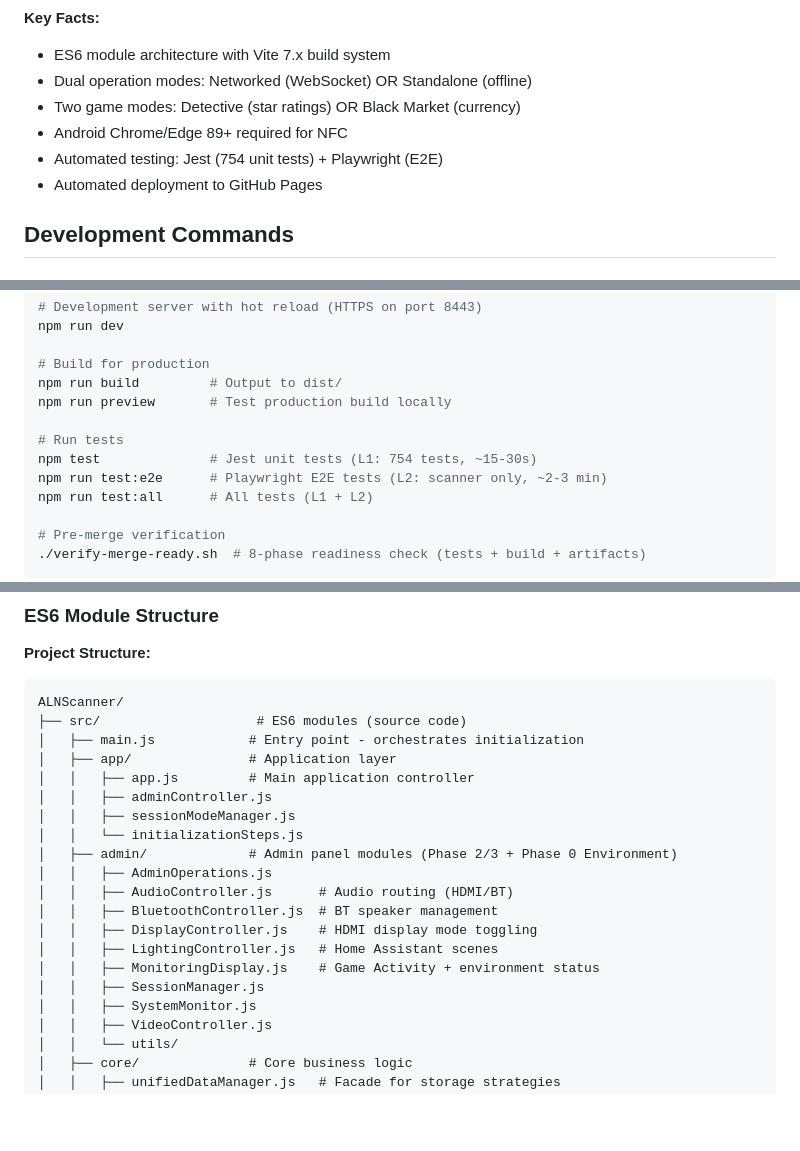
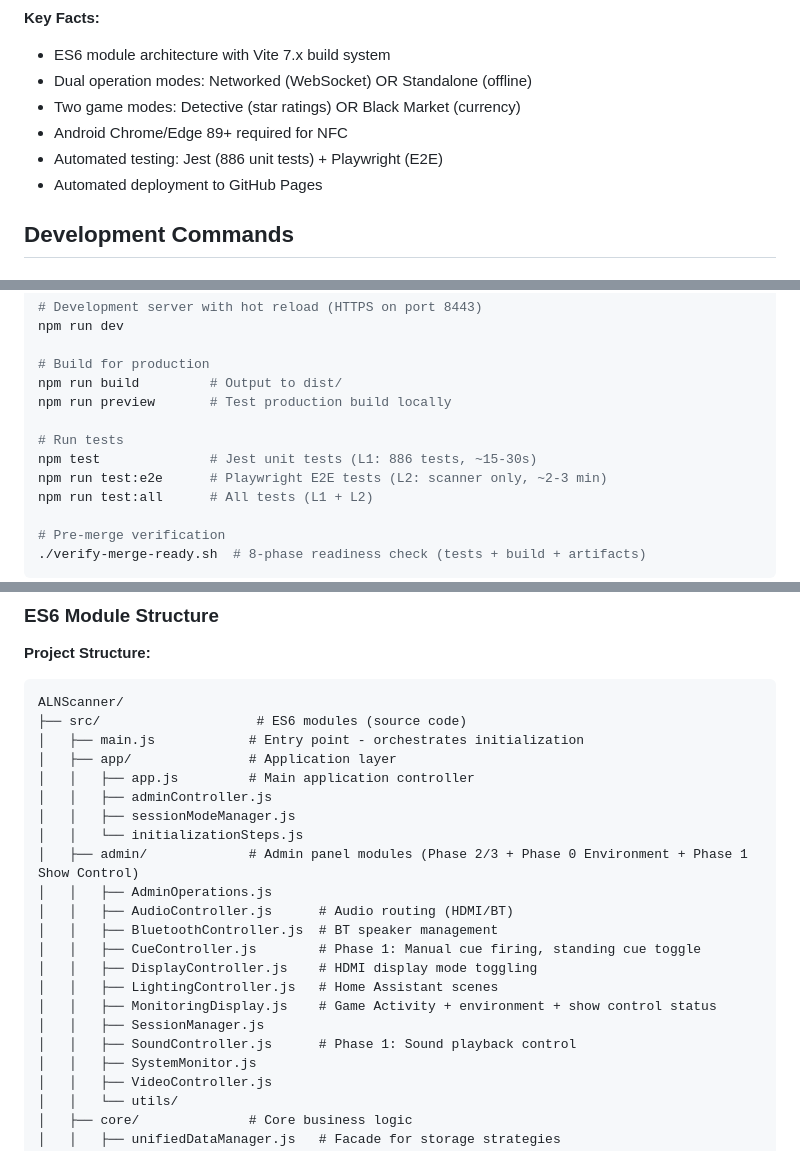
Before and after one commit to maxepunk/ALNScanner, a Markdown page: CLAUDE.md, 3 parts joined by grey strips. Drawn GitHub-style; blank space fills up the shorter version.

Commit message:
docs: update CLAUDE.md test counts and module list for Phase 1
Co-Authored-By: Claude Opus 4.6 <noreply@anthropic.com>

```diff
--- a/CLAUDE.md
+++ b/CLAUDE.md
@@ -27,7 +27,7 @@ ALNScanner is the **Game Master (GM) Scanner** for "About Last Night" - a PWA fo
 - Dual operation modes: Networked (WebSocket) OR Standalone (offline)
 - Two game modes: Detective (star ratings) OR Black Market (currency)
 - Android Chrome/Edge 89+ required for NFC
-- Automated testing: Jest (754 unit tests) + Playwright (E2E)
+- Automated testing: Jest (886 unit tests) + Playwright (E2E)
 - Automated deployment to GitHub Pages
 
 ## Development Commands
@@ -45,7 +45,7 @@ npm run build         # Output to dist/
 npm run preview       # Test production build locally
 
 # Run tests
-npm test              # Jest unit tests (L1: 754 tests, ~15-30s)
+npm test              # Jest unit tests (L1: 886 tests, ~15-30s)
 npm run test:e2e      # Playwright E2E tests (L2: scanner only, ~2-3 min)
 npm run test:all      # All tests (L1 + L2)
 
@@ -328,14 +328,16 @@ ALNScanner/
 │   │   ├── adminController.js
 │   │   ├── sessionModeManager.js
 │   │   └── initializationSteps.js
-│   ├── admin/             # Admin panel modules (Phase 2/3 + Phase 0 Environment)
+│   ├── admin/             # Admin panel modules (Phase 2/3 + Phase 0 Environment + Phase 1 Show Control)
 │   │   ├── AdminOperations.js
 │   │   ├── AudioController.js      # Audio routing (HDMI/BT)
 │   │   ├── BluetoothController.js  # BT speaker management
+│   │   ├── CueController.js        # Phase 1: Manual cue firing, standing cue toggle
 │   │   ├── DisplayController.js    # HDMI display mode toggling
 │   │   ├── LightingController.js   # Home Assistant scenes
-│   │   ├── MonitoringDisplay.js    # Game Activity + environment status
+│   │   ├── MonitoringDisplay.js    # Game Activity + environment + show control status
 │   │   ├── SessionManager.js
+│   │   ├── SoundController.js      # Phase 1: Sound playback control
 │   │   ├── SystemMonitor.js
 │   │   ├── VideoController.js
 │   │   └── utils/
```
Also changed, not shown: other parts of CLAUDE.md (+2 -2 lines).
